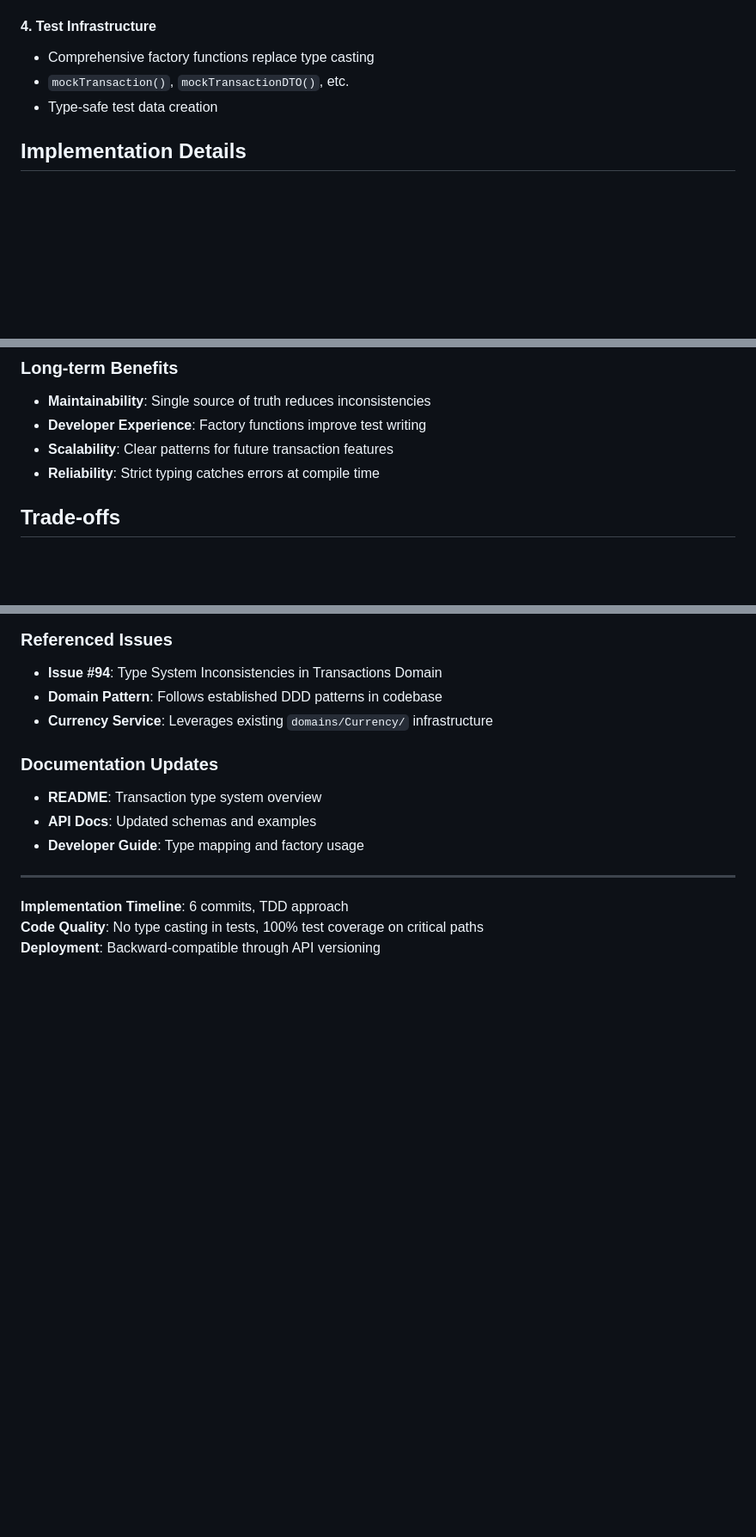
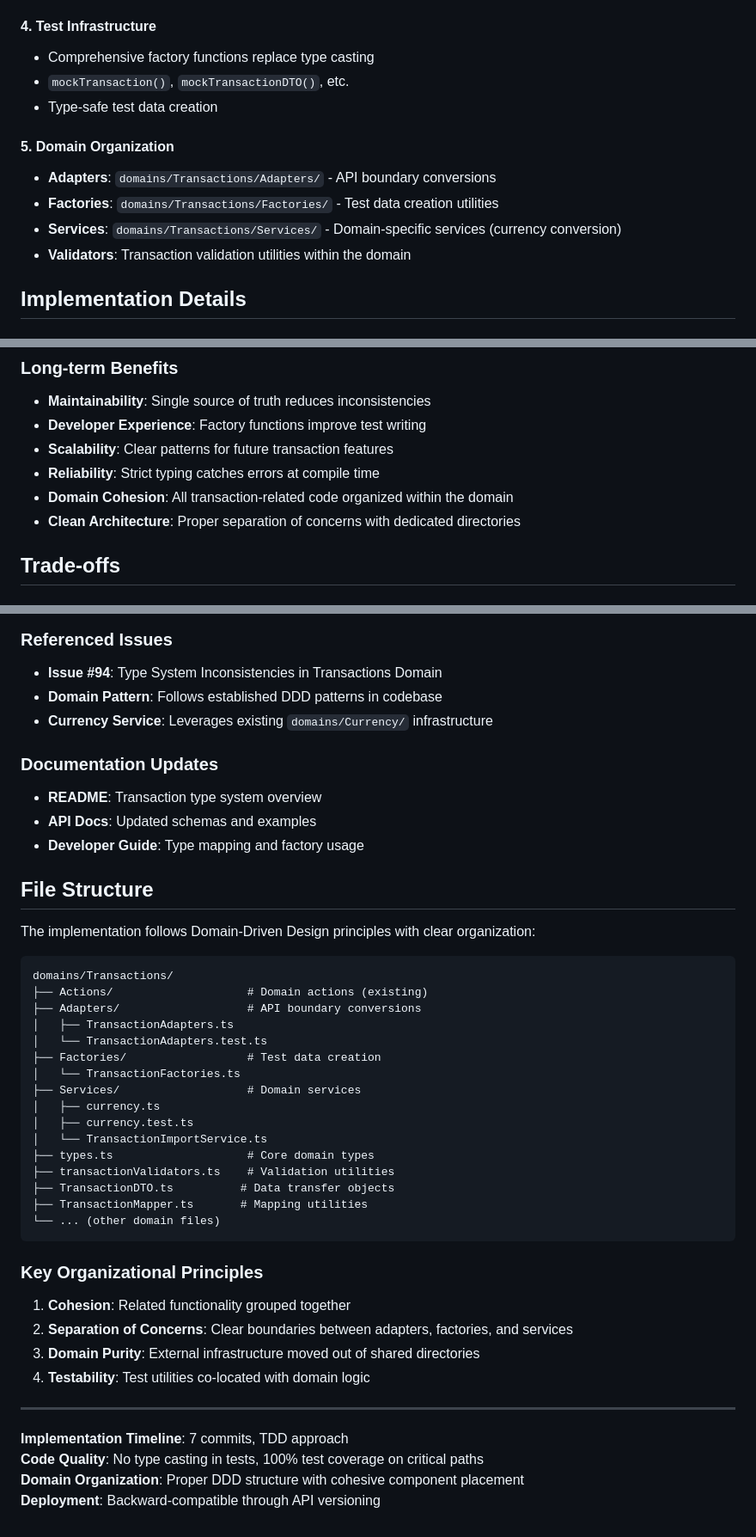
Before and after one commit to colinxr/junction-bank, a Markdown page: .development-context/ADRs/94-transaction-type-system.md, 3 parts joined by grey strips. Shown at 86% size. Rendered like a GitHub page; blank space fills up the shorter version.

Commit message:
docs: Update ADR to reflect domain organization changes
- Add Domain Organization section documenting Adapters, Factories, Services structure
- Include file structure diagram showing DDD-compliant organization
- Document key organizational principles (cohesion, separation of concerns, domain purity)
- Update implementation timeline to reflect 7 commits total
- Add domain organization to benefits (cohesion, clean architecture)

Completes the documentation for the unified transaction type system.

````diff
--- a/.development-context/ADRs/94-transaction-type-system.md
+++ b/.development-context/ADRs/94-transaction-type-system.md
@@ -74,6 +74,12 @@ interface CoreTransaction {
 - `mockTransaction()`, `mockTransactionDTO()`, etc.
 - Type-safe test data creation
 
+#### 5. Domain Organization
+- **Adapters**: `domains/Transactions/Adapters/` - API boundary conversions
+- **Factories**: `domains/Transactions/Factories/` - Test data creation utilities
+- **Services**: `domains/Transactions/Services/` - Domain-specific services (currency conversion)
+- **Validators**: Transaction validation utilities within the domain
+
 ## Implementation Details
 
 ### Type Mapping Rules
@@ -113,6 +119,8 @@ graph LR
 - **Developer Experience**: Factory functions improve test writing
 - **Scalability**: Clear patterns for future transaction features
 - **Reliability**: Strict typing catches errors at compile time
+- **Domain Cohesion**: All transaction-related code organized within the domain
+- **Clean Architecture**: Proper separation of concerns with dedicated directories
 
 ## Trade-offs
 
@@ -165,8 +173,38 @@ graph LR
 - **API Docs**: Updated schemas and examples
 - **Developer Guide**: Type mapping and factory usage
 
+## File Structure
+
+The implementation follows Domain-Driven Design principles with clear organization:
+
+```
+domains/Transactions/
+├── Actions/                    # Domain actions (existing)
+├── Adapters/                   # API boundary conversions
+│   ├── TransactionAdapters.ts
+│   └── TransactionAdapters.test.ts
+├── Factories/                  # Test data creation
+│   └── TransactionFactories.ts
+├── Services/                   # Domain services
+│   ├── currency.ts
+│   ├── currency.test.ts
+│   └── TransactionImportService.ts
+├── types.ts                    # Core domain types
+├── transactionValidators.ts    # Validation utilities
+├── TransactionDTO.ts          # Data transfer objects
+├── TransactionMapper.ts       # Mapping utilities
+└── ... (other domain files)
+```
+
+### Key Organizational Principles
+1. **Cohesion**: Related functionality grouped together
+2. **Separation of Concerns**: Clear boundaries between adapters, factories, and services
+3. **Domain Purity**: External infrastructure moved out of shared directories
+4. **Testability**: Test utilities co-located with domain logic
+
 ---
 
-**Implementation Timeline**: 6 commits, TDD approach
+**Implementation Timeline**: 7 commits, TDD approach
 **Code Quality**: No type casting in tests, 100% test coverage on critical paths
+**Domain Organization**: Proper DDD structure with cohesive component placement
 **Deployment**: Backward-compatible through API versioning
````
